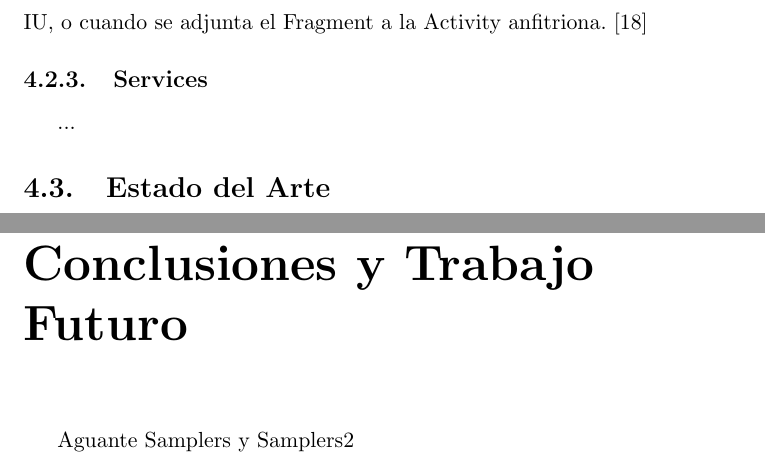
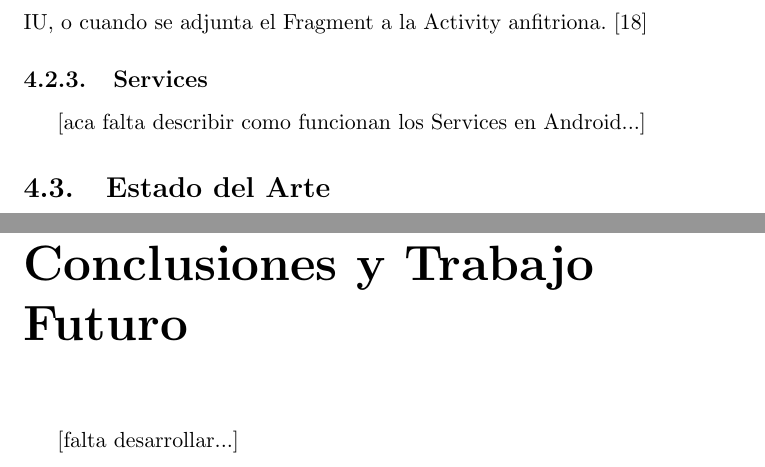
Before and after one commit to Lilauth/tesis, a LaTeX thesis (tesis.tex, which reads 04-framework/framework.tex, 40-conclusion/conclusion.tex): two parts of pages 38 and 72 of 76, joined at a grey line, cut so that both start at the same text. Compiled offline with pdfLaTeX.

Commit message:
borre unos comentarios que no iban

```diff
--- a/04-framework/framework.tex
+++ b/04-framework/framework.tex
@@ -143,7 +143,7 @@ Para crear un Fragment, se debe crear una subclase Fragment (o una subclase exis
 
 
 \subsection{Services}
-...
+[aca falta describir como funcionan los Services en Android...]
 
 
 \section{Estado del Arte}
--- a/40-conclusion/conclusion.tex
+++ b/40-conclusion/conclusion.tex
@@ -1,6 +1,6 @@
 \chapter{Conclusiones y Trabajo Futuro}
 
-Aguante Samplers y Samplers2
+[falta desarrollar...]
 
 %Supongamos que se quiso atacar el problema de la dificultad en el desarrollo de aplicaciones móviles multi-plataforma. Y que lo que se hizo fue desarrollar una librería de clases. ¿Cómo demuestro que la librería de clases resuelve el problema?
 
```
Also changed, not shown: 05-implementacion/implementacion.tex (+0 -2 lines).
